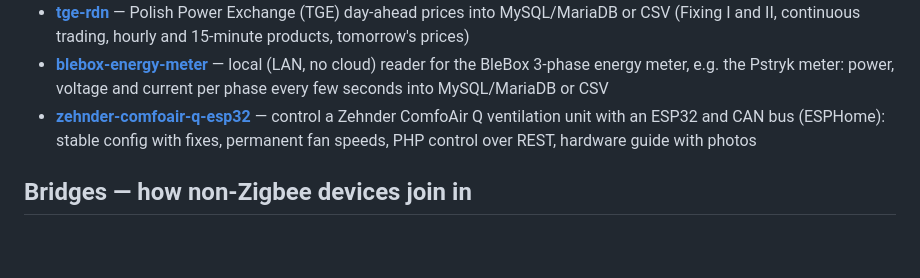
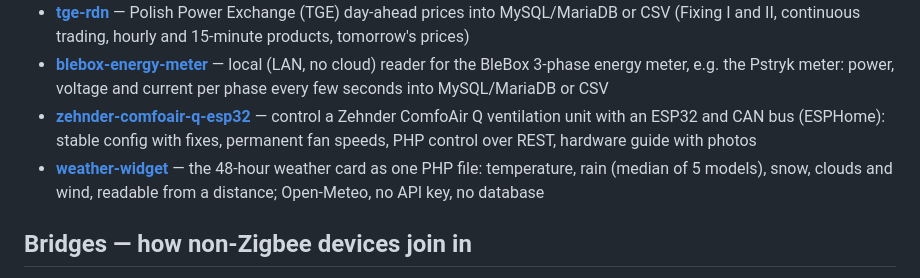
Before and after one commit to tymoteuszrogalewski/tymos, a Markdown page: README.md, the part around the change. GitHub-like rendering; blank space fills up the shorter version.

Commit message:
README: weather-widget module
Co-Authored-By: Claude Opus 5.5 <noreply@anthropic.com>

```diff
--- a/README.md
+++ b/README.md
@@ -111,6 +111,7 @@ Some parts of TymOS are also published as small, independent repositories — ea
 - **[tge-rdn](https://github.com/tymoteuszrogalewski/tge-rdn)** — Polish Power Exchange (TGE) day-ahead prices into MySQL/MariaDB or CSV (Fixing I and II, continuous trading, hourly and 15-minute products, tomorrow's prices)
 - **[blebox-energy-meter](https://github.com/tymoteuszrogalewski/blebox-energy-meter)** — local (LAN, no cloud) reader for the BleBox 3-phase energy meter, e.g. the Pstryk meter: power, voltage and current per phase every few seconds into MySQL/MariaDB or CSV
 - **[zehnder-comfoair-q-esp32](https://github.com/tymoteuszrogalewski/zehnder-comfoair-q-esp32)** — control a Zehnder ComfoAir Q ventilation unit with an ESP32 and CAN bus (ESPHome): stable config with fixes, permanent fan speeds, PHP control over REST, hardware guide with photos
+- **[weather-widget](https://github.com/tymoteuszrogalewski/weather-widget)** — the 48-hour weather card as one PHP file: temperature, rain (median of 5 models), snow, clouds and wind, readable from a distance; Open-Meteo, no API key, no database
 
 ## Bridges — how non-Zigbee devices join in
 
```
